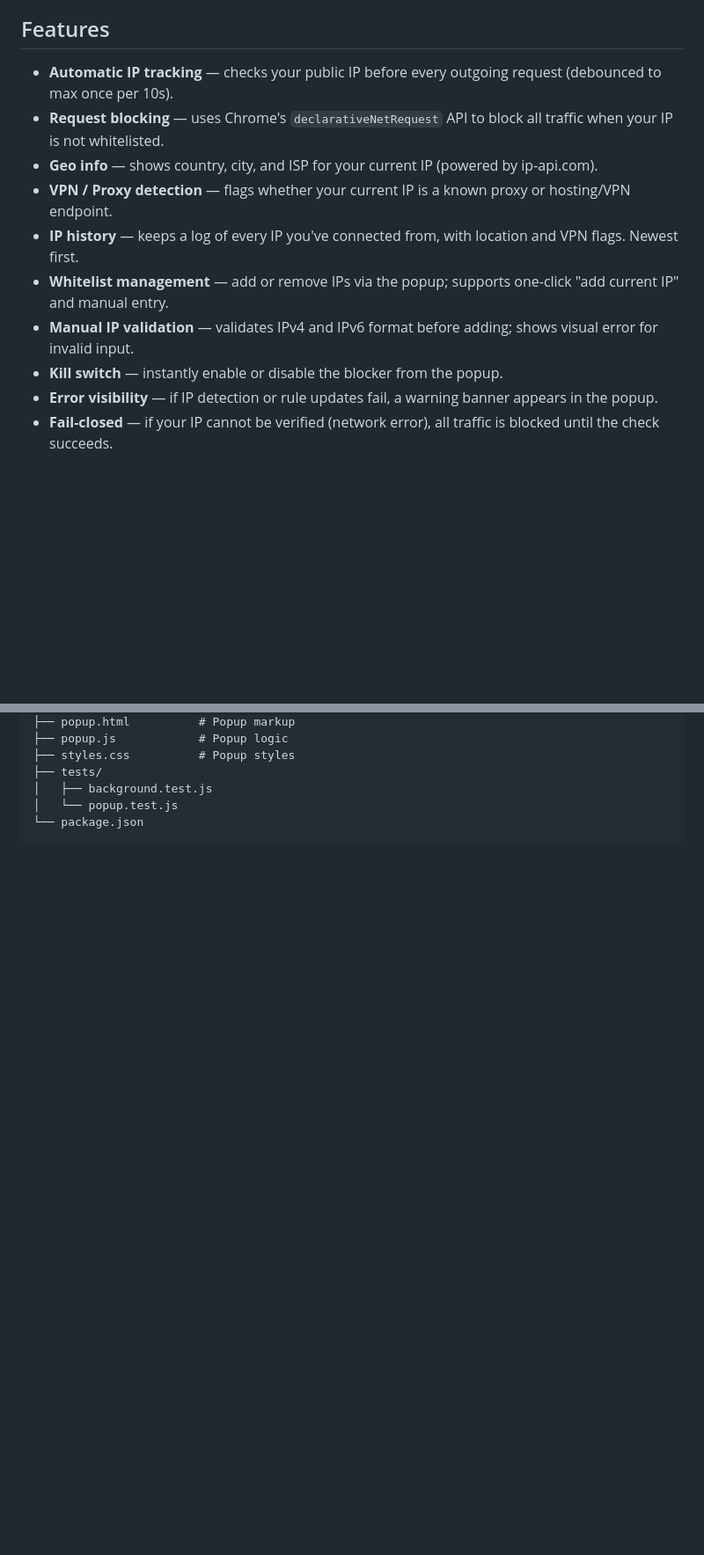
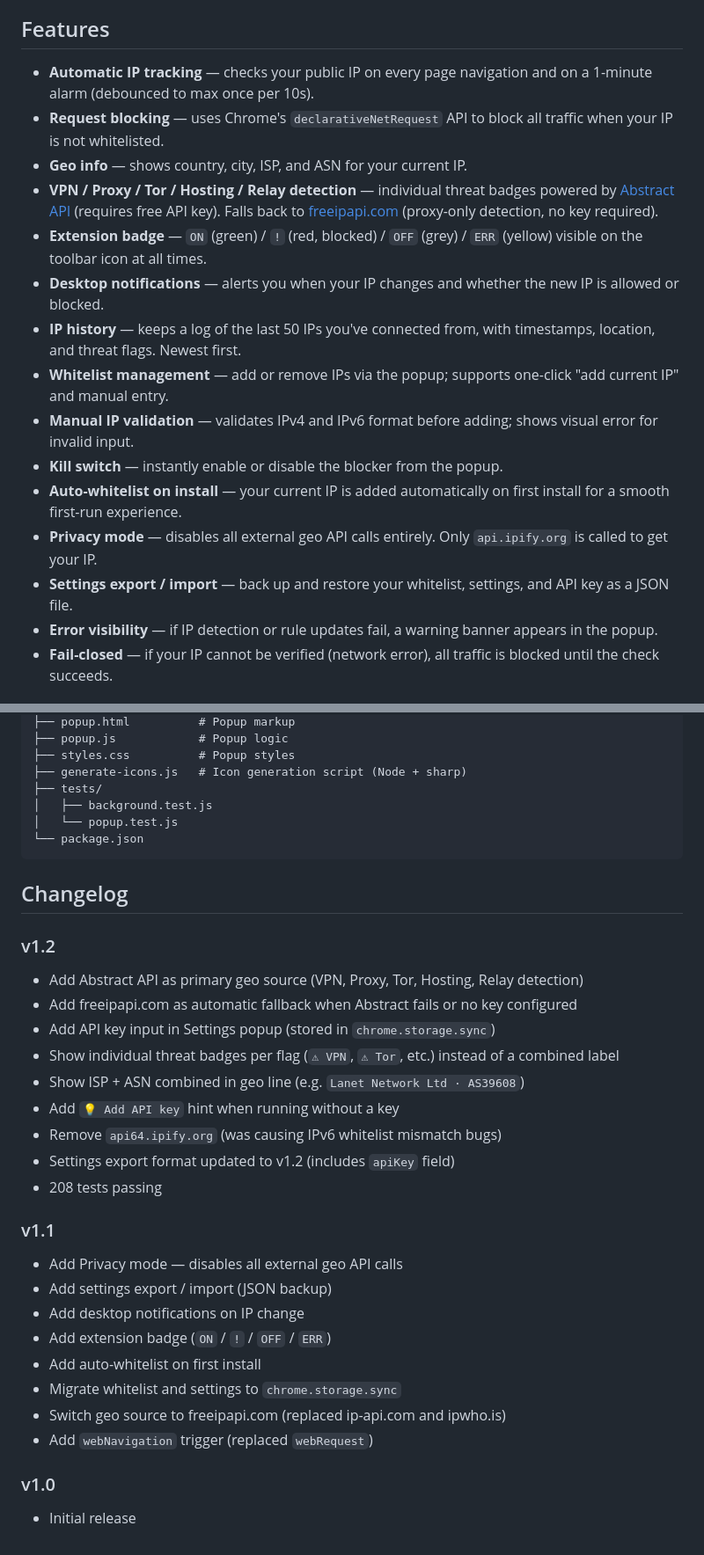
Before and after one commit to alex-reports/ip-whitelist-blocker-extension, a Markdown page: README.md, 2 parts joined by grey strips. Shown at 88% size. Rendered like a GitHub page; blank space fills up the shorter version.

````diff
--- a/README.md
+++ b/README.md
@@ -4,14 +4,19 @@ This extension tracks your current public IP address and blocks all outgoing net
 
 ## Features
 
-- **Automatic IP tracking** — checks your public IP before every outgoing request (debounced to max once per 10s).
+- **Automatic IP tracking** — checks your public IP on every page navigation and on a 1-minute alarm (debounced to max once per 10s).
 - **Request blocking** — uses Chrome's `declarativeNetRequest` API to block all traffic when your IP is not whitelisted.
-- **Geo info** — shows country, city, and ISP for your current IP (powered by ip-api.com).
-- **VPN / Proxy detection** — flags whether your current IP is a known proxy or hosting/VPN endpoint.
-- **IP history** — keeps a log of every IP you've connected from, with location and VPN flags. Newest first.
+- **Geo info** — shows country, city, ISP, and ASN for your current IP.
+- **VPN / Proxy / Tor / Hosting / Relay detection** — individual threat badges powered by [Abstract API](https://www.abstractapi.com/ip-geolocation-api) (requires free API key). Falls back to [freeipapi.com](https://freeipapi.com) (proxy-only detection, no key required).
+- **Extension badge** — `ON` (green) / `!` (red, blocked) / `OFF` (grey) / `ERR` (yellow) visible on the toolbar icon at all times.
+- **Desktop notifications** — alerts you when your IP changes and whether the new IP is allowed or blocked.
+- **IP history** — keeps a log of the last 50 IPs you've connected from, with timestamps, location, and threat flags. Newest first.
 - **Whitelist management** — add or remove IPs via the popup; supports one-click "add current IP" and manual entry.
 - **Manual IP validation** — validates IPv4 and IPv6 format before adding; shows visual error for invalid input.
 - **Kill switch** — instantly enable or disable the blocker from the popup.
+- **Auto-whitelist on install** — your current IP is added automatically on first install for a smooth first-run experience.
+- **Privacy mode** — disables all external geo API calls entirely. Only `api.ipify.org` is called to get your IP.
+- **Settings export / import** — back up and restore your whitelist, settings, and API key as a JSON file.
 - **Error visibility** — if IP detection or rule updates fail, a warning banner appears in the popup.
 - **Fail-closed** — if your IP cannot be verified (network error), all traffic is blocked until the check succeeds.
 
@@ -71,8 +103,35 @@ Tests use **Jest 27** with `jest-environment-jsdom`. Two test suites:
 ├── popup.html          # Popup markup
 ├── popup.js            # Popup logic
 ├── styles.css          # Popup styles
+├── generate-icons.js   # Icon generation script (Node + sharp)
 ├── tests/
 │   ├── background.test.js
 │   └── popup.test.js
 └── package.json
 ```
+
+## Changelog
+
+### v1.2
+- Add Abstract API as primary geo source (VPN, Proxy, Tor, Hosting, Relay detection)
+- Add freeipapi.com as automatic fallback when Abstract fails or no key configured
+- Add API key input in Settings popup (stored in `chrome.storage.sync`)
+- Show individual threat badges per flag (`⚠ VPN`, `⚠ Tor`, etc.) instead of a combined label
+- Show ISP + ASN combined in geo line (e.g. `Lanet Network Ltd · AS39608`)
+- Add `💡 Add API key` hint when running without a key
+- Remove `api64.ipify.org` (was causing IPv6 whitelist mismatch bugs)
+- Settings export format updated to v1.2 (includes `apiKey` field)
+- 208 tests passing
+
+### v1.1
+- Add Privacy mode — disables all external geo API calls
+- Add settings export / import (JSON backup)
+- Add desktop notifications on IP change
+- Add extension badge (`ON` / `!` / `OFF` / `ERR`)
+- Add auto-whitelist on first install
+- Migrate whitelist and settings to `chrome.storage.sync`
+- Switch geo source to freeipapi.com (replaced ip-api.com and ipwho.is)
+- Add `webNavigation` trigger (replaced `webRequest`)
+
+### v1.0
+- Initial release
````
Also changed, not shown: other parts of README.md (+41 -14 lines).
